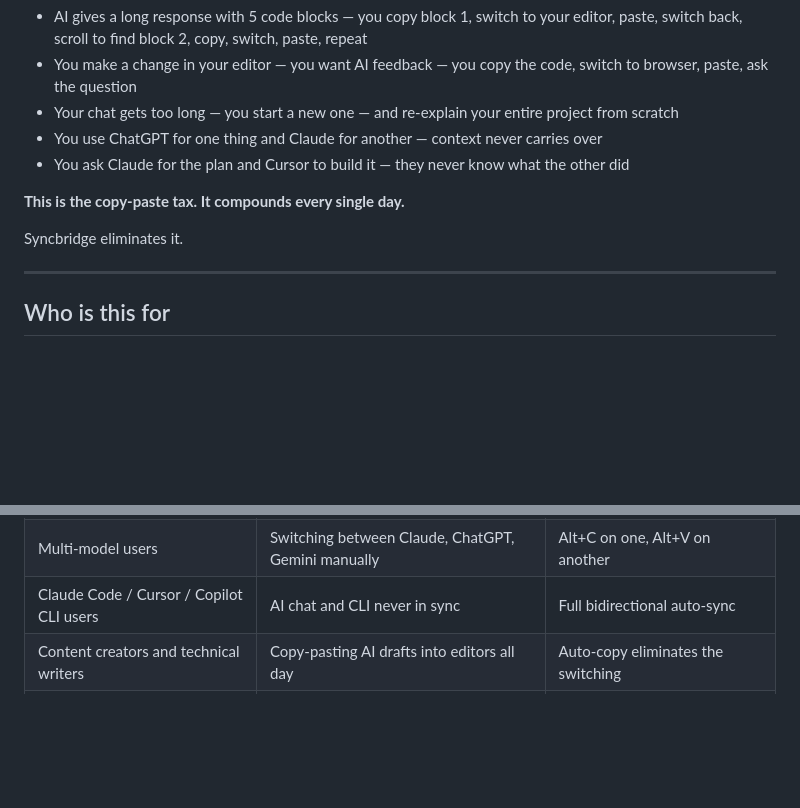
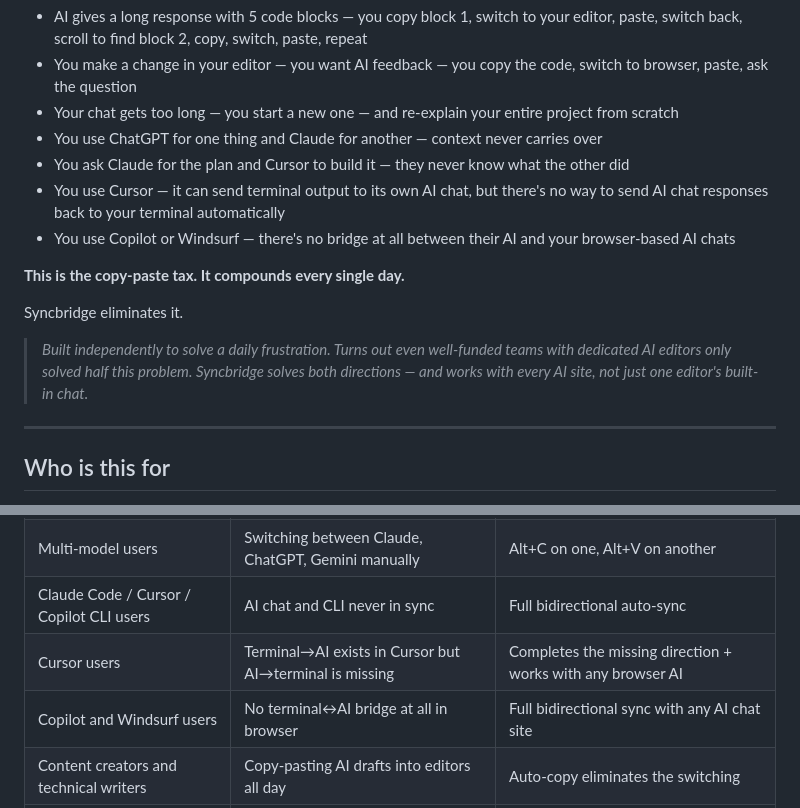
Before and after one commit to rehmansherazi/syncbridge, a Markdown page: README.md, 2 parts joined by grey strips. Rendered like a GitHub page; blank space fills up the shorter version.

Commit message:
docs: add Cursor/Copilot/Windsurf user targeting, origin statement, missing-half messaging

```diff
--- a/README.md
+++ b/README.md
@@ -23,10 +23,16 @@ Every developer using AI chat faces the same daily toil:
 - Your chat gets too long — you start a new one — and re-explain your entire project from scratch
 - You use ChatGPT for one thing and Claude for another — context never carries over
 - You ask Claude for the plan and Cursor to build it — they never know what the other did
+- You use Cursor — it can send terminal output to its own AI chat, but there's no way to send AI chat responses back to your terminal automatically
+- You use Copilot or Windsurf — there's no bridge at all between their AI and your browser-based AI chats
 
 **This is the copy-paste tax. It compounds every single day.**
 
 Syncbridge eliminates it.
+
+> *Built independently to solve a daily frustration. Turns out even well-funded teams
+> with dedicated AI editors only solved half this problem. Syncbridge solves both directions
+> — and works with every AI site, not just one editor's built-in chat.*
 
 ---
 
@@ -41,6 +47,8 @@ Syncbridge eliminates it.
 | Freelancers | Losing context between client sessions | Persistent context across chats |
 | Multi-model users | Switching between Claude, ChatGPT, Gemini manually | Alt+C on one, Alt+V on another |
 | Claude Code / Cursor / Copilot CLI users | AI chat and CLI never in sync | Full bidirectional auto-sync |
+| Cursor users | Terminal→AI exists in Cursor but AI→terminal is missing | Completes the missing direction + works with any browser AI |
+| Copilot and Windsurf users | No terminal↔AI bridge at all in browser | Full bidirectional sync with any AI chat site |
 | Content creators and technical writers | Copy-pasting AI drafts into editors all day | Auto-copy eliminates the switching |
 | Cost-sensitive developers | Claude Code CLI too expensive | Chrome extension is completely free |
 | VS Code power users | Always hunting for better AI workflow tools | Install in 30 seconds, works immediately |
```
